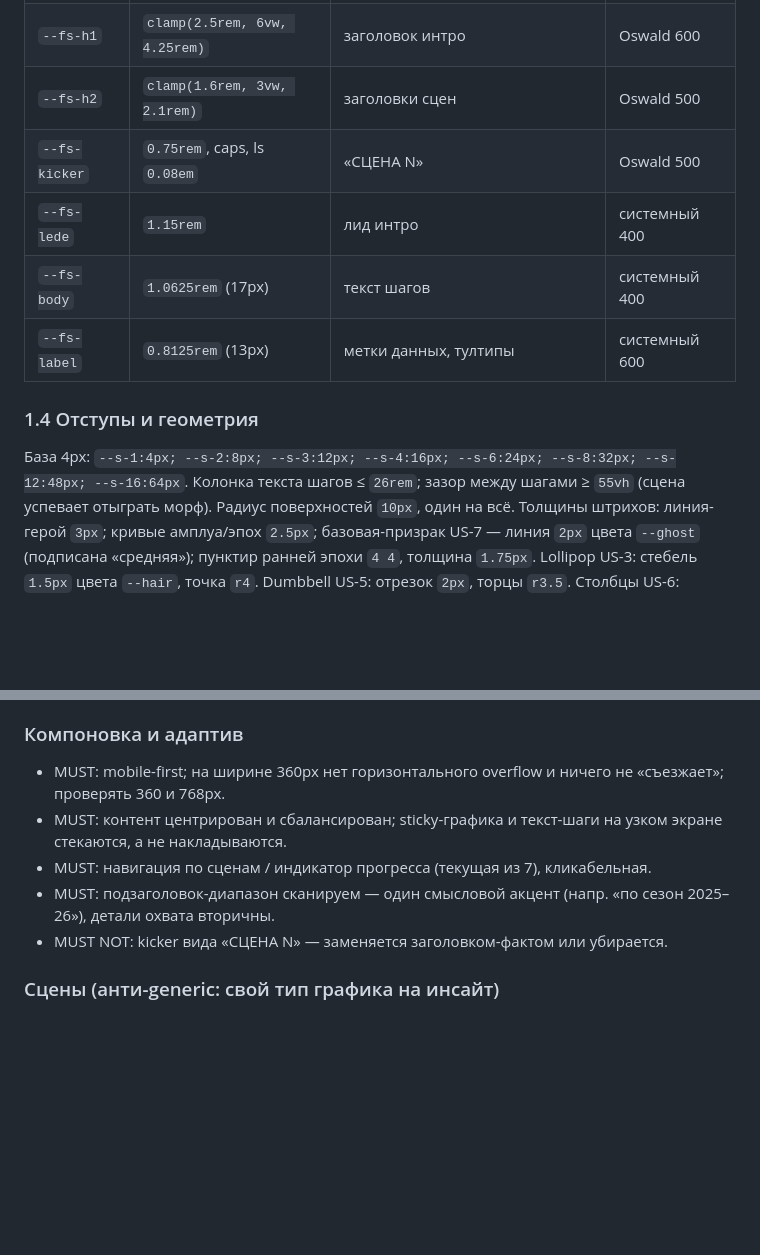
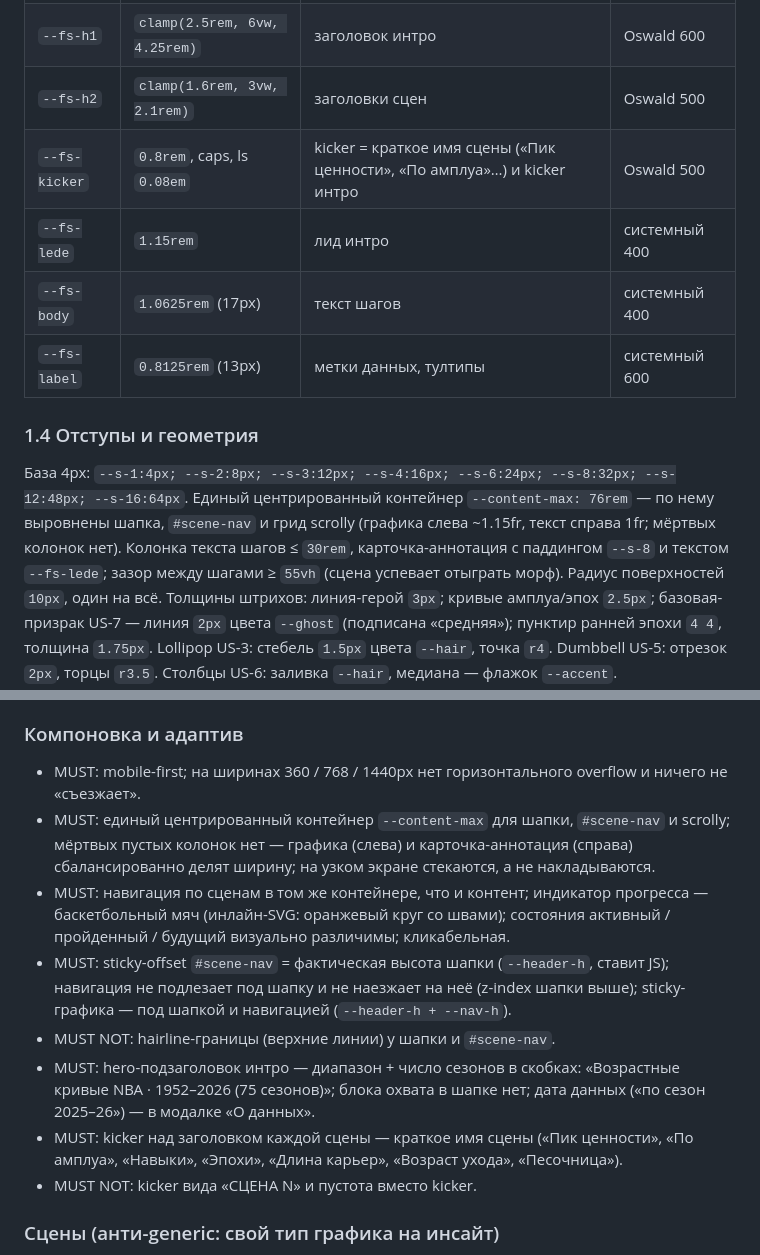
Before and after one commit to 4ster/nba-when-to-retire, a Markdown page: DESIGN.md, 2 parts joined by grey strips. Drawn GitHub-style; blank space fills up the shorter version.

Commit message:
docs(rules): layout contract — centred container, ball nav, sticky offsets, scene kickers
Co-Authored-By: Claude Opus 5.5 <noreply@anthropic.com>

```diff
--- a/DESIGN.md
+++ b/DESIGN.md
@@ -50,7 +50,7 @@ Oswald: woff2, сабсет latin + cyrillic, веса **500 и 600**, встр
 | `--fs-giant` | `clamp(3rem, 9vw, 5rem)` | крупное число-акцент (интро/ключевая цифра) | Oswald 600 |
 | `--fs-h1` | `clamp(2.5rem, 6vw, 4.25rem)` | заголовок интро | Oswald 600 |
 | `--fs-h2` | `clamp(1.6rem, 3vw, 2.1rem)` | заголовки сцен | Oswald 500 |
-| `--fs-kicker` | `0.75rem`, caps, ls `0.08em` | «СЦЕНА N» | Oswald 500 |
+| `--fs-kicker` | `0.8rem`, caps, ls `0.08em` | kicker = краткое имя сцены («Пик ценности», «По амплуа»…) и kicker интро | Oswald 500 |
 | `--fs-lede` | `1.15rem` | лид интро | системный 400 |
 | `--fs-body` | `1.0625rem` (17px) | текст шагов | системный 400 |
 | `--fs-label` | `0.8125rem` (13px) | метки данных, тултипы | системный 600 |
@@ -58,7 +58,10 @@ Oswald: woff2, сабсет latin + cyrillic, веса **500 и 600**, встр
 ### 1.4 Отступы и геометрия
 
 База 4px: `--s-1:4px; --s-2:8px; --s-3:12px; --s-4:16px; --s-6:24px; --s-8:32px;
---s-12:48px; --s-16:64px`. Колонка текста шагов ≤ `26rem`; зазор между шагами ≥ `55vh`
+--s-12:48px; --s-16:64px`. Единый центрированный контейнер `--content-max: 76rem` —
+по нему выровнены шапка, `#scene-nav` и грид scrolly (графика слева ~1.15fr, текст справа 1fr;
+мёртвых колонок нет). Колонка текста шагов ≤ `30rem`, карточка-аннотация с паддингом `--s-8`
+и текстом `--fs-lede`; зазор между шагами ≥ `55vh`
 (сцена успевает отыграть морф). Радиус поверхностей `10px`, один на всё.
 Толщины штрихов: линия-герой `3px`; кривые амплуа/эпох `2.5px`; базовая-призрак US-7 —
 линия `2px` цвета `--ghost` (подписана «средняя»); пунктир ранней эпохи `4 4`,
@@ -113,14 +116,24 @@ Oswald: woff2, сабсет latin + cyrillic, веса **500 и 600**, встр
 - MUST: единицы — в заголовке графика, не на каждой метке; ≤ 3–4 значащих цифры.
 
 ### Компоновка и адаптив
-- MUST: mobile-first; на ширине 360px нет горизонтального overflow и ничего не «съезжает»;
-  проверять 360 и 768px.
-- MUST: контент центрирован и сбалансирован; sticky-графика и текст-шаги на узком экране
-  стекаются, а не накладываются.
-- MUST: навигация по сценам / индикатор прогресса (текущая из 7), кликабельная.
-- MUST: подзаголовок-диапазон сканируем — один смысловой акцент (напр. «по сезон 2025–26»),
-  детали охвата вторичны.
-- MUST NOT: kicker вида «СЦЕНА N» — заменяется заголовком-фактом или убирается.
+- MUST: mobile-first; на ширинах 360 / 768 / 1440px нет горизонтального overflow и ничего
+  не «съезжает».
+- MUST: единый центрированный контейнер `--content-max` для шапки, `#scene-nav` и scrolly;
+  мёртвых пустых колонок нет — графика (слева) и карточка-аннотация (справа) сбалансированно
+  делят ширину; на узком экране стекаются, а не накладываются.
+- MUST: навигация по сценам в том же контейнере, что и контент; индикатор прогресса —
+  баскетбольный мяч (инлайн-SVG: оранжевый круг со швами); состояния активный / пройденный /
+  будущий визуально различимы; кликабельная.
+- MUST: sticky-offset `#scene-nav` = фактическая высота шапки (`--header-h`, ставит JS);
+  навигация не подлезает под шапку и не наезжает на неё (z-index шапки выше);
+  sticky-графика — под шапкой и навигацией (`--header-h + --nav-h`).
+- MUST NOT: hairline-границы (верхние линии) у шапки и `#scene-nav`.
+- MUST: hero-подзаголовок интро — диапазон + число сезонов в скобках:
+  «Возрастные кривые NBA · 1952–2026 (75 сезонов)»; блока охвата в шапке нет;
+  дата данных («по сезон 2025–26») — в модалке «О данных».
+- MUST: kicker над заголовком каждой сцены — краткое имя сцены («Пик ценности»,
+  «По амплуа», «Навыки», «Эпохи», «Длина карьер», «Возраст ухода», «Песочница»).
+- MUST NOT: kicker вида «СЦЕНА N» и пустота вместо kicker.
 
 ### Сцены (анти-generic: свой тип графика на инсайт)
 - MUST: на секции каждой сцены `data-signature`: `us1-mountain`, `us2-split`, `us3-board`,
```
Also changed, not shown: RULES.md (+9 -5 lines).
